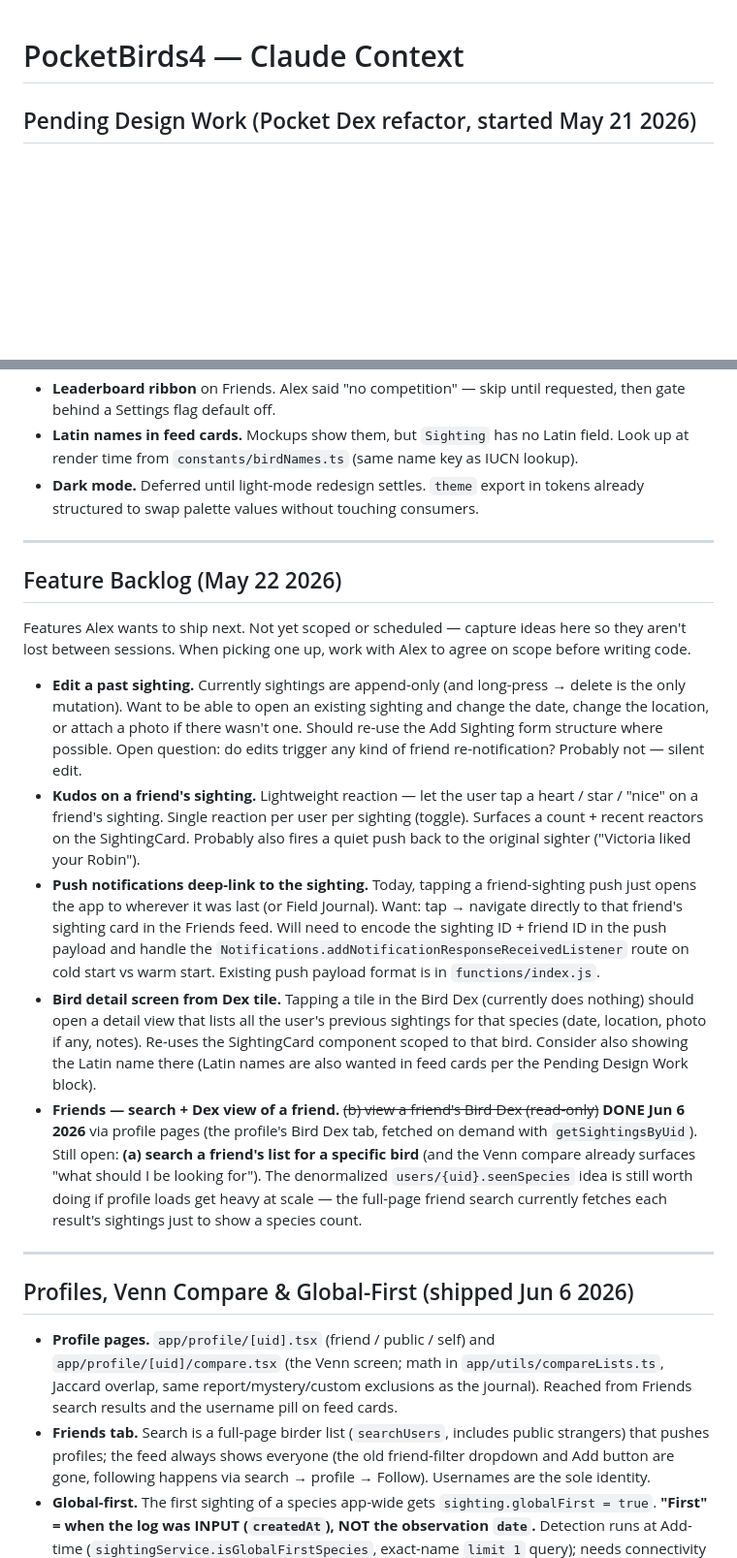
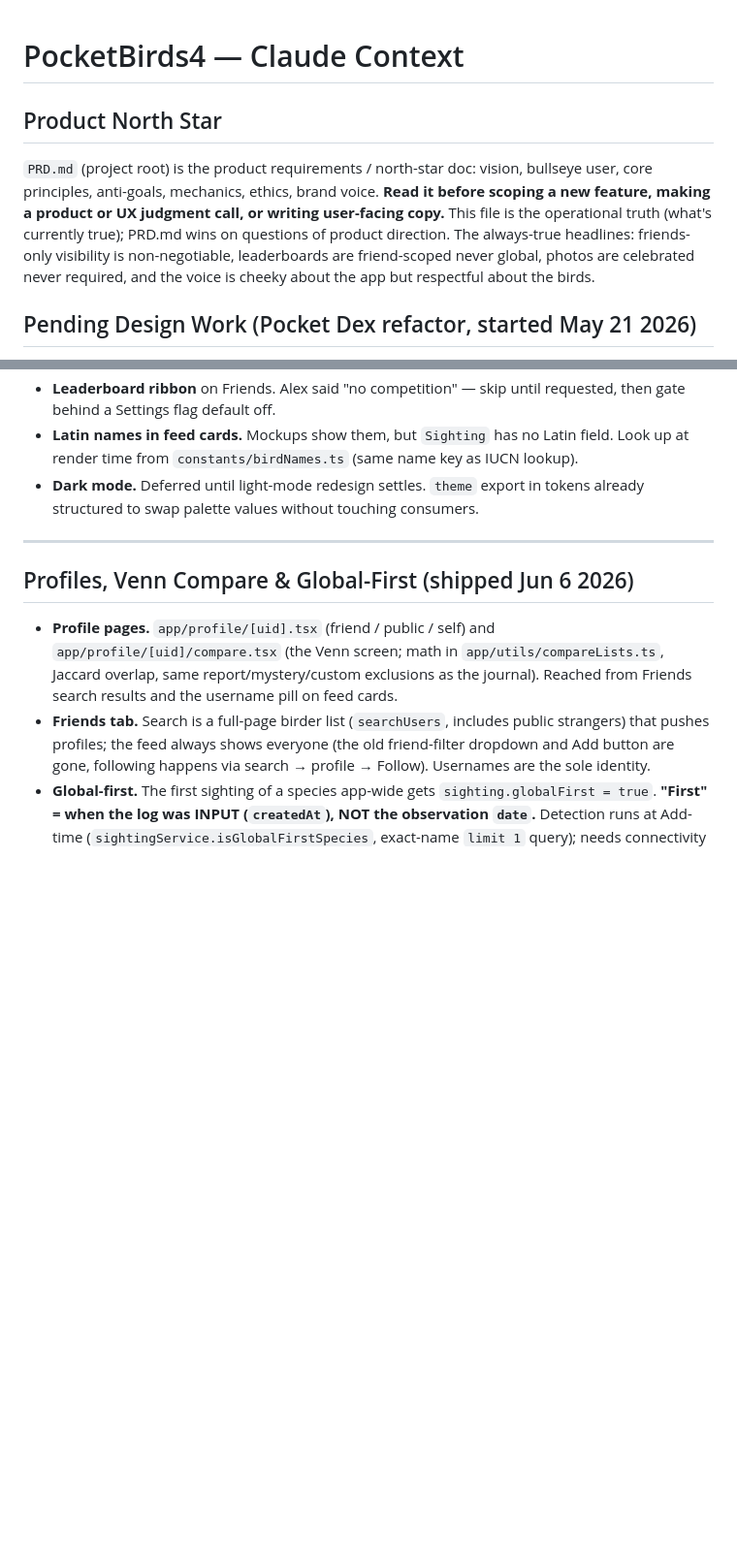
Before and after one commit to akeats97/PocketBirdsMVP, a Markdown page: CLAUDE.md, 2 parts joined by grey strips. Shown at 97% size. Drawn GitHub-style; blank space fills up the shorter version.

Commit message:
docs: point CLAUDE.md at PRD.md north star
Co-Authored-By: Claude Fable 5 <noreply@anthropic.com>

```diff
--- a/CLAUDE.md
+++ b/CLAUDE.md
@@ -1,4 +1,8 @@
 # PocketBirds4 — Claude Context
+
+## Product North Star
+
+`PRD.md` (project root) is the product requirements / north-star doc: vision, bullseye user, core principles, anti-goals, mechanics, ethics, brand voice. **Read it before scoping a new feature, making a product or UX judgment call, or writing user-facing copy.** This file is the operational truth (what's currently true); PRD.md wins on questions of product direction. The always-true headlines: friends-only visibility is non-negotiable, leaderboards are friend-scoped never global, photos are celebrated never required, and the voice is cheeky about the app but respectful about the birds.
 
 ## Pending Design Work (Pocket Dex refactor, started May 21 2026)
 
@@ -13,18 +17,6 @@ Visual-language refactor in progress. Handoff lives at `/Users/alexkeats/Downloa
 - **Leaderboard ribbon** on Friends. Alex said "no competition" — skip until requested, then gate behind a Settings flag default off.
 - **Latin names in feed cards.** Mockups show them, but `Sighting` has no Latin field. Look up at render time from `constants/birdNames.ts` (same name key as IUCN lookup).
 - **Dark mode.** Deferred until light-mode redesign settles. `theme` export in tokens already structured to swap palette values without touching consumers.
-
----
-
-## Feature Backlog (May 22 2026)
-
-Features Alex wants to ship next. Not yet scoped or scheduled — capture ideas here so they aren't lost between sessions. When picking one up, work with Alex to agree on scope before writing code.
-
-- **Edit a past sighting.** Currently sightings are append-only (and long-press → delete is the only mutation). Want to be able to open an existing sighting and change the date, change the location, or attach a photo if there wasn't one. Should re-use the Add Sighting form structure where possible. Open question: do edits trigger any kind of friend re-notification? Probably not — silent edit.
-- **Kudos on a friend's sighting.** Lightweight reaction — let the user tap a heart / star / "nice" on a friend's sighting. Single reaction per user per sighting (toggle). Surfaces a count + recent reactors on the SightingCard. Probably also fires a quiet push back to the original sighter ("Victoria liked your Robin").
-- **Push notifications deep-link to the sighting.** Today, tapping a friend-sighting push just opens the app to wherever it was last (or Field Journal). Want: tap → navigate directly to that friend's sighting card in the Friends feed. Will need to encode the sighting ID + friend ID in the push payload and handle the `Notifications.addNotificationResponseReceivedListener` route on cold start vs warm start. Existing push payload format is in `functions/index.js`.
-- **Bird detail screen from Dex tile.** Tapping a tile in the Bird Dex (currently does nothing) should open a detail view that lists all the user's previous sightings for that species (date, location, photo if any, notes). Re-uses the SightingCard component scoped to that bird. Consider also showing the Latin name there (Latin names are also wanted in feed cards per the Pending Design Work block).
-- **Friends — search + Dex view of a friend.** ~~(b) view a friend's Bird Dex (read-only)~~ **DONE Jun 6 2026** via profile pages (the profile's Bird Dex tab, fetched on demand with `getSightingsByUid`). Still open: **(a) search a friend's list for a specific bird** (and the Venn compare already surfaces "what should I be looking for"). The denormalized `users/{uid}.seenSpecies` idea is still worth doing if profile loads get heavy at scale — the full-page friend search currently fetches each result's sightings just to show a species count.
 
 ---
 
```
